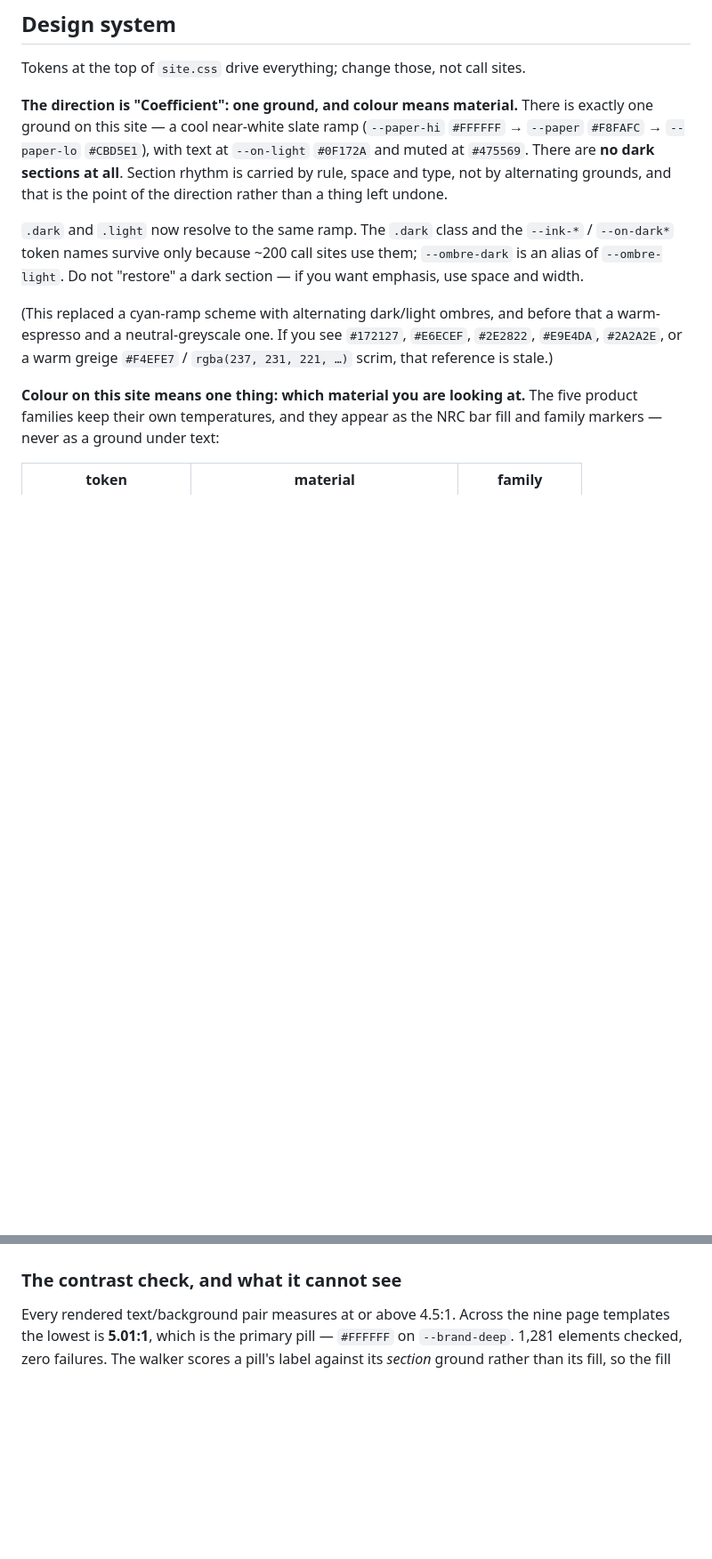
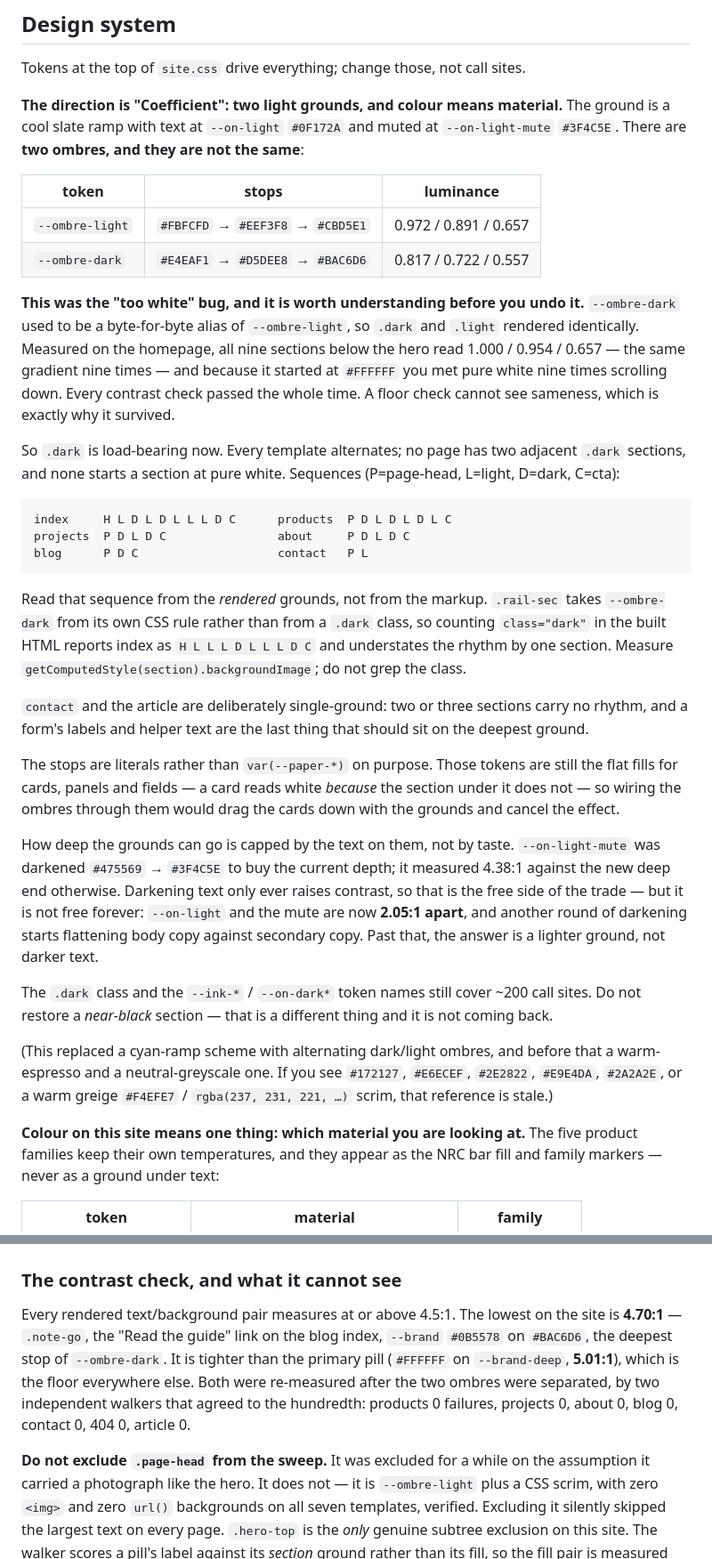
Before and after one commit to jinaygala59/Silent-acoustic, a Markdown page: CLAUDE.md, 2 parts joined by grey strips. Shown at 89% size. Drawn GitHub-style; blank space fills up the shorter version.

Commit message:
Correct CLAUDE.md where the stylesheet has moved past it
Three passages had gone false. Updated at the user's request; no code
changes in this commit.

1. "There are no dark grounds any more" / "--ombre-dark is an alias of
   --ombre-light" / "Do not restore a dark section". All three were true
   when written and are now wrong: 5022cd9 separated the ramps and b90158b
   put a second ground on every template. The section now carries both
   ramps with their stops and luminances, the per-template sequences, and
   why contact and the article are deliberately single-ground.

   It also records the bug rather than just the fix, because the bug is the
   instructive part: nine sections rendering at identical luminance passed
   every contrast check we had. A floor check cannot see sameness. That is
   why the page read as "too white" while measuring clean.

2. The muted text token. --on-light-mute is #3F4C5E, not #475569. It was
   darkened to buy ground depth, and the note now states what that spent:
   --on-light and the mute are 2.05:1 apart, and the next round of
   darkening starts flattening body copy against secondary copy. Past that
   the answer is a lighter ground, not darker text.

3. The contrast floor. The lowest pair on the site is 4.70:1 -- .note-go on
   the blog index, --brand on the deepest stop of --ombre-dark -- not the
   5.01:1 primary pill, which is now the floor everywhere else.

Added, because it cost real time twice: do NOT exclude .page-head from the
contrast sweep. It was excluded on the assumption it carried a photograph
like the hero. It does not -- zero <img> and zero url() backgrounds across
all seven templates, verified -- so excluding it silently skipped the
largest text on every page. .hero-top is the only genuine subtree exclusion
on this site.

Also added, because I tripped on it while checking this file: read the
section sequence from rendered grounds, not from markup. .rail-sec takes
--ombre-dark from its own CSS rule rather than a .dark class, so grepping
class="dark" reports index as H L L L D L L L D C and understates it by one
section. The rendered sequence is H L D L D L L L D C.

The type section needed no change -- another session had already corrected
it after the Spline Sans Mono removal.

Co-Authored-By: Claude Opus 5 <noreply@anthropic.com>

````diff
--- a/CLAUDE.md
+++ b/CLAUDE.md
@@ -201,18 +202,60 @@ source site (foam density in kg/cm³, slats weight in kg/cm, perforated panel at
 
 Tokens at the top of `site.css` drive everything; change those, not call sites.
 
-**The direction is "Coefficient": one ground, and colour means material.**
-There is exactly one ground on this site — a cool near-white slate ramp
-(`--paper-hi` `#FFFFFF` → `--paper` `#F8FAFC` → `--paper-lo` `#CBD5E1`), with
-text at `--on-light` `#0F172A` and muted at `#475569`. There are **no dark
-sections at all**. Section rhythm is carried by rule, space and
-type, not by alternating grounds, and that is the point of the direction
-rather than a thing left undone.
+**The direction is "Coefficient": two light grounds, and colour means
+material.** The ground is a cool slate ramp with text at `--on-light`
+`#0F172A` and muted at `--on-light-mute` `#3F4C5E`. There are **two ombres,
+and they are not the same**:
 
-`.dark` and `.light` now resolve to the same ramp. The `.dark` class and the
-`--ink-*` / `--on-dark*` token names survive only because ~200 call sites use
-them; `--ombre-dark` is an alias of `--ombre-light`. Do not "restore" a dark
-section — if you want emphasis, use space and width.
+| token | stops | luminance |
+|---|---|---|
+| `--ombre-light` | `#FBFCFD` → `#EEF3F8` → `#CBD5E1` | 0.972 / 0.891 / 0.657 |
+| `--ombre-dark`  | `#E4EAF1` → `#D5DEE8` → `#BAC6D6` | 0.817 / 0.722 / 0.557 |
+
+**This was the "too white" bug, and it is worth understanding before you
+undo it.** `--ombre-dark` used to be a byte-for-byte alias of
+`--ombre-light`, so `.dark` and `.light` rendered identically. Measured on
+the homepage, all nine sections below the hero read 1.000 / 0.954 / 0.657 —
+the same gradient nine times — and because it started at `#FFFFFF` you met
+pure white nine times scrolling down. Every contrast check passed the whole
+time. A floor check cannot see sameness, which is exactly why it survived.
+
+So `.dark` is load-bearing now. Every template alternates; no page has two
+adjacent `.dark` sections, and none starts a section at pure white. Sequences
+(P=page-head, L=light, D=dark, C=cta):
+
+```
+index     H L D L D L L L D C      products  P D L D L D L C
+projects  P D L D C                about     P D L D C
+blog      P D C                    contact   P L
+```
+
+Read that sequence from the *rendered* grounds, not from the markup.
+`.rail-sec` takes `--ombre-dark` from its own CSS rule rather than from a
+`.dark` class, so counting `class="dark"` in the built HTML reports index as
+`H L L L D L L L D C` and understates the rhythm by one section. Measure
+`getComputedStyle(section).backgroundImage`; do not grep the class.
+
+`contact` and the article are deliberately single-ground: two or three
+sections carry no rhythm, and a form's labels and helper text are the last
+thing that should sit on the deepest ground.
+
+The stops are literals rather than `var(--paper-*)` on purpose. Those tokens
+are still the flat fills for cards, panels and fields — a card reads white
+*because* the section under it does not — so wiring the ombres through them
+would drag the cards down with the grounds and cancel the effect.
+
+How deep the grounds can go is capped by the text on them, not by taste.
+`--on-light-mute` was darkened `#475569` → `#3F4C5E` to buy the current
+depth; it measured 4.38:1 against the new deep end otherwise. Darkening text
+only ever raises contrast, so that is the free side of the trade — but it is
+not free forever: `--on-light` and the mute are now **2.05:1 apart**, and
+another round of darkening starts flattening body copy against secondary
+copy. Past that, the answer is a lighter ground, not darker text.
+
+The `.dark` class and the `--ink-*` / `--on-dark*` token names still cover
+~200 call sites. Do not restore a *near-black* section — that is a different
+thing and it is not coming back.
 
 (This replaced a cyan-ramp scheme with alternating dark/light ombres, and
 before that a warm-espresso and a neutral-greyscale one. If you see `#172127`,
@@ -393,9 +436,21 @@ here is width.
 
 ### The contrast check, and what it cannot see
 
-Every rendered text/background pair measures at or above 4.5:1. Across the
-nine page templates the lowest is **5.01:1**, which is the primary pill —
-`#FFFFFF` on `--brand-deep`. 1,281 elements checked, zero failures. The
+Every rendered text/background pair measures at or above 4.5:1. The lowest
+on the site is **4.70:1** — `.note-go`, the "Read the guide" link on the blog
+index, `--brand` `#0B5578` on `#BAC6D6`, the deepest stop of `--ombre-dark`.
+It is tighter than the primary pill (`#FFFFFF` on `--brand-deep`, **5.01:1**),
+which is the floor everywhere else. Both were re-measured after the two
+ombres were separated, by two independent walkers that agreed to the
+hundredth: products 0 failures, projects 0, about 0, blog 0, contact 0,
+404 0, article 0.
+
+**Do not exclude `.page-head` from the sweep.** It was excluded for a while
+on the assumption it carried a photograph like the hero. It does not — it is
+`--ombre-light` plus a CSS scrim, with zero `<img>` and zero `url()`
+backgrounds on all seven templates, verified. Excluding it silently skipped
+the largest text on every page. `.hero-top` is the *only* genuine subtree
+exclusion on this site. The
 walker scores a pill's label against its *section* ground rather than its
 fill, so the fill pair is measured explicitly alongside it. That is measured, not
 assumed: the check walks every element with a text node, composites the real
````
Also changed, not shown: other parts of CLAUDE.md (+3 -2 lines).
